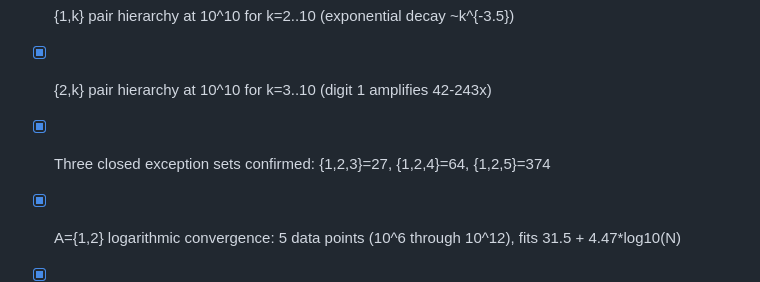
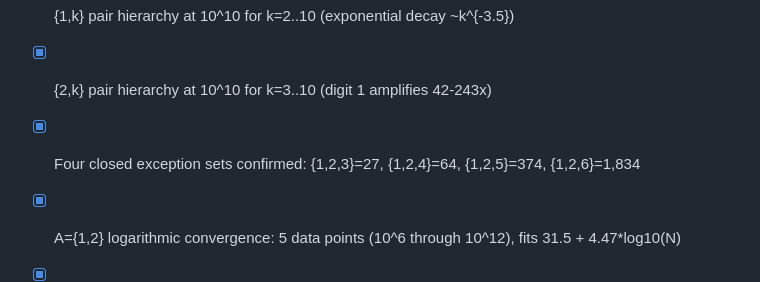
Before and after one commit to cahlen/idontknow, a Markdown page: CLAUDE.md, the part around the change. GitHub-like rendering.

Commit message:
Update: 4th closed exception set A={1,2,6}=1,834 confirmed at 10^11
Co-Authored-By: Claude Opus 4.6 (1M context) <noreply@anthropic.com>

```diff
--- a/CLAUDE.md
+++ b/CLAUDE.md
@@ -115,7 +115,7 @@ Results from this repo are published to **bigcompute.science** (sibling repo):
 - [x] Complete density sweep: all 1,023 subsets of {1,...,10} at 10^6
 - [x] {1,k} pair hierarchy at 10^10 for k=2..10 (exponential decay ~k^{-3.5})
 - [x] {2,k} pair hierarchy at 10^10 for k=3..10 (digit 1 amplifies 42-243x)
-- [x] Three closed exception sets confirmed: {1,2,3}=27, {1,2,4}=64, {1,2,5}=374
+- [x] Four closed exception sets confirmed: {1,2,3}=27, {1,2,4}=64, {1,2,5}=374, {1,2,6}=1,834
 - [x] A={1,2} logarithmic convergence: 5 data points (10^6 through 10^12), fits 31.5 + 4.47*log10(N)
 - [x] A={2,3,4,5} non-monotone convergence: 97.3→97.1→98.8% at 10^{9,10,11}
 - [x] A={3,...,10} at 10^10: 81.70% (8 digits without 1 or 2)
```
